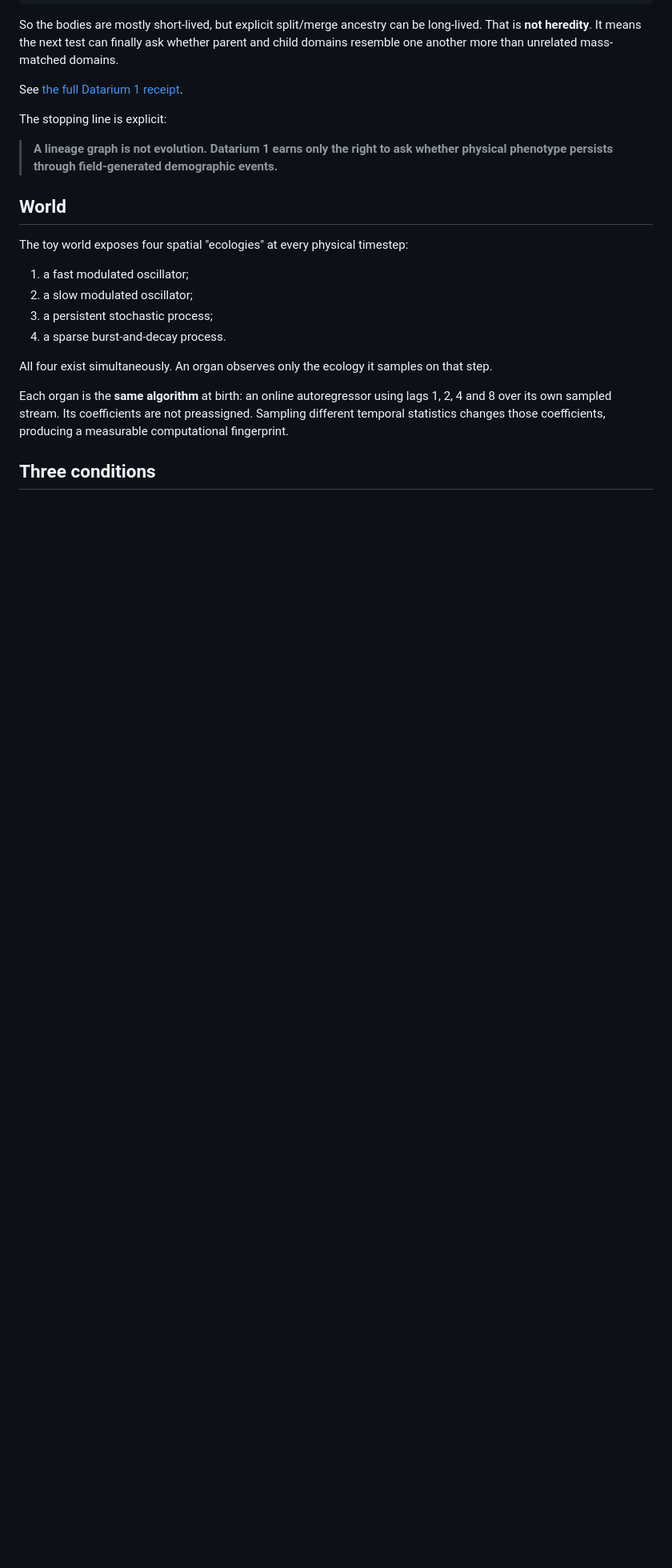
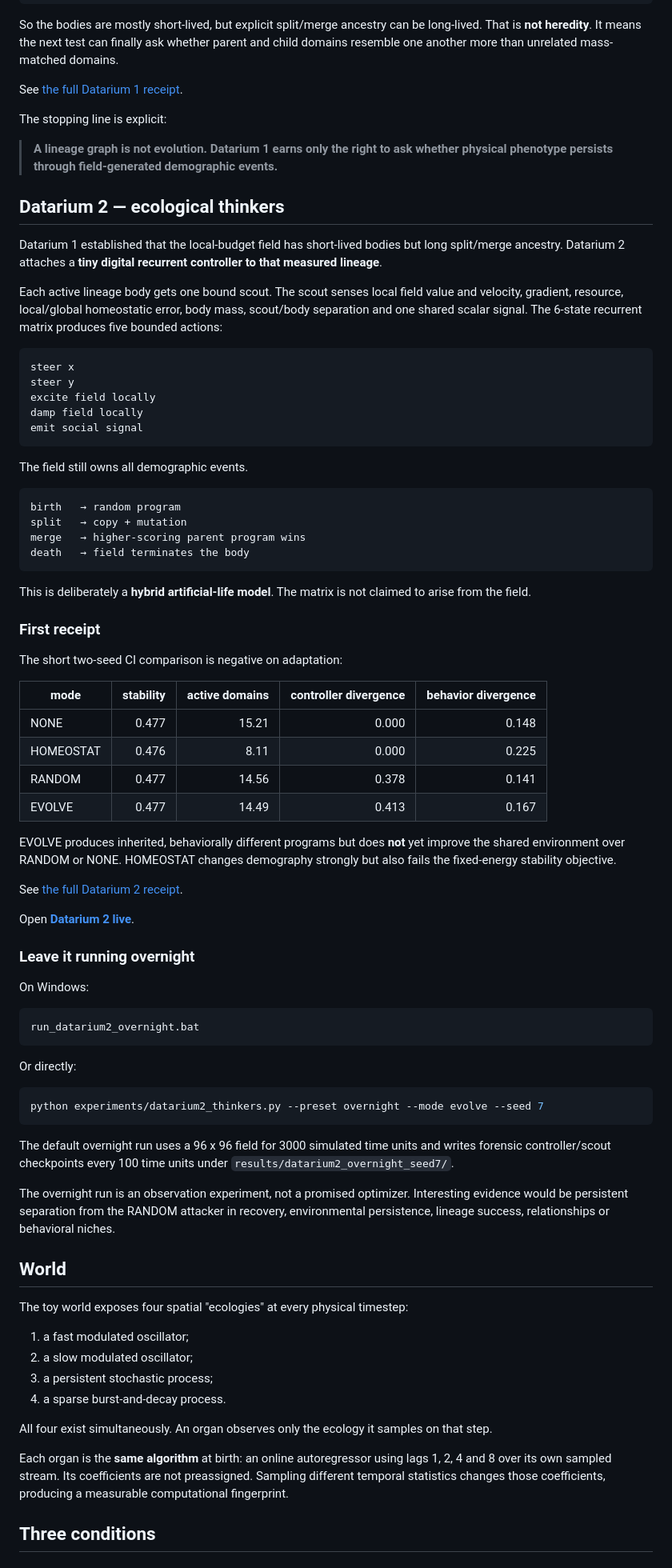
Before and after one commit to anttiluode/BlackBoxLab, a Markdown page: README.md, the part around the change. Shown at 80% size. Rendered like a GitHub page; blank space fills up the shorter version.

Commit message:
Document Datarium 2 and overnight runner

```diff
--- a/README.md
+++ b/README.md
@@ -185,6 +185,79 @@ The stopping line is explicit:
 > whether physical phenotype persists through field-generated demographic
 > events.**
 
+## Datarium 2 — ecological thinkers
+
+Datarium 1 established that the local-budget field has short-lived bodies but
+long split/merge ancestry. Datarium 2 attaches a **tiny digital recurrent
+controller to that measured lineage**.
+
+Each active lineage body gets one bound scout. The scout senses local field
+value and velocity, gradient, resource, local/global homeostatic error, body
+mass, scout/body separation and one shared scalar signal. The 6-state recurrent
+matrix produces five bounded actions:
+
+~~~text
+steer x
+steer y
+excite field locally
+damp field locally
+emit social signal
+~~~
+
+The field still owns all demographic events.
+
+~~~text
+birth   → random program
+split   → copy + mutation
+merge   → higher-scoring parent program wins
+death   → field terminates the body
+~~~
+
+This is deliberately a **hybrid artificial-life model**. The matrix is not
+claimed to arise from the field.
+
+### First receipt
+
+The short two-seed CI comparison is negative on adaptation:
+
+| mode | stability | active domains | controller divergence | behavior divergence |
+|---|---:|---:|---:|---:|
+| NONE | 0.477 | 15.21 | 0.000 | 0.148 |
+| HOMEOSTAT | 0.476 | 8.11 | 0.000 | 0.225 |
+| RANDOM | 0.477 | 14.56 | 0.378 | 0.141 |
+| EVOLVE | 0.477 | 14.49 | 0.413 | 0.167 |
+
+EVOLVE produces inherited, behaviorally different programs but does **not**
+yet improve the shared environment over RANDOM or NONE. HOMEOSTAT changes
+demography strongly but also fails the fixed-energy stability objective.
+
+See [the full Datarium 2 receipt](results/DATARIUM2.md).
+
+Open **[Datarium 2 live](datarium2.html)**.
+
+### Leave it running overnight
+
+On Windows:
+
+~~~text
+run_datarium2_overnight.bat
+~~~
+
+Or directly:
+
+~~~bash
+python experiments/datarium2_thinkers.py --preset overnight --mode evolve --seed 7
+~~~
+
+The default overnight run uses a 96 x 96 field for 3000 simulated time units
+and writes forensic controller/scout checkpoints every 100 time units under
+`results/datarium2_overnight_seed7/`.
+
+The overnight run is an observation experiment, not a promised optimizer.
+Interesting evidence would be persistent separation from the RANDOM attacker
+in recovery, environmental persistence, lineage success, relationships or
+behavioral niches.
+
 ## World
 
 The toy world exposes four spatial "ecologies" at every physical timestep:
```
